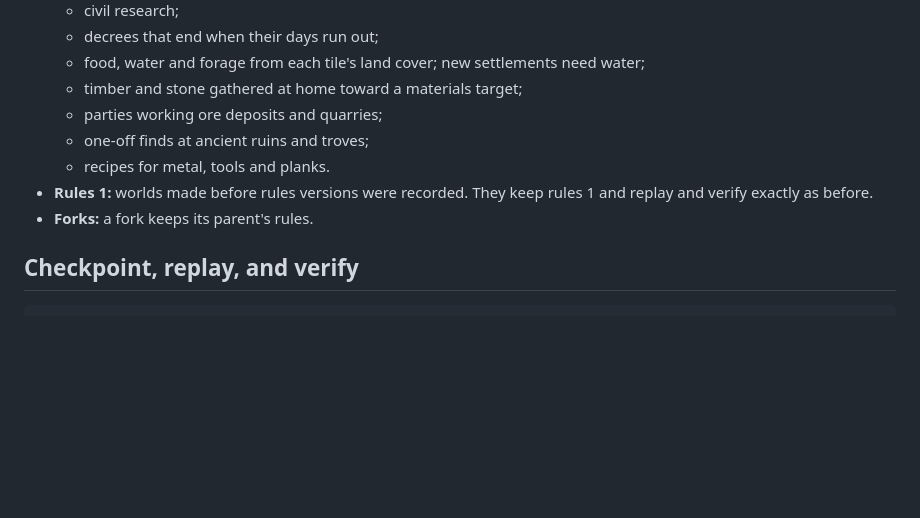
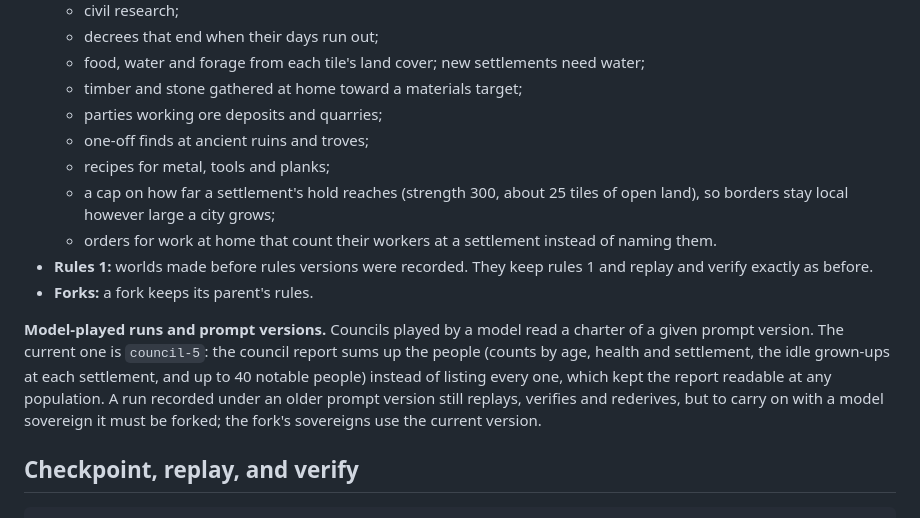
Before and after one commit to reypamado-svg/ai-world, a Markdown page: docs/rules-laboratory.md, the part around the change. Rendered like a GitHub page; blank space fills up the shorter version.

Commit message:
Docs: S6 as built; rules guide on the reach cap, worker counts and council-5 (Phase 5 S6, C9)
Also corrects the S5 memory note: the journal's copy of the day before
costs about 30 MB; the peak came from whole-world JSON dumps.

Co-Authored-By: Claude Opus 5.5 <noreply@anthropic.com>
Claude-Session: https://claude.ai/code/session_01Ly2dh5ntwLPq4PRPqPEUKa

```diff
--- a/docs/rules-laboratory.md
+++ b/docs/rules-laboratory.md
@@ -52,9 +52,13 @@ Each world records the rules it runs under in its manifest.
   - timber and stone gathered at home toward a materials target;
   - parties working ore deposits and quarries;
   - one-off finds at ancient ruins and troves;
-  - recipes for metal, tools and planks.
+  - recipes for metal, tools and planks;
+  - a cap on how far a settlement's hold reaches (strength 300, about 25 tiles of open land), so borders stay local however large a city grows;
+  - orders for work at home that count their workers at a settlement instead of naming them.
 - **Rules 1:** worlds made before rules versions were recorded. They keep rules 1 and replay and verify exactly as before.
 - **Forks:** a fork keeps its parent's rules.
+
+**Model-played runs and prompt versions.** Councils played by a model read a charter of a given prompt version. The current one is `council-5`: the council report sums up the people (counts by age, health and settlement, the idle grown-ups at each settlement, and up to 40 notable people) instead of listing every one, which kept the report readable at any population. A run recorded under an older prompt version still replays, verifies and rederives, but to carry on with a model sovereign it must be forked; the fork's sovereigns use the current version.
 
 ## Checkpoint, replay, and verify
 
```
Also changed, not shown: 1 other file.
